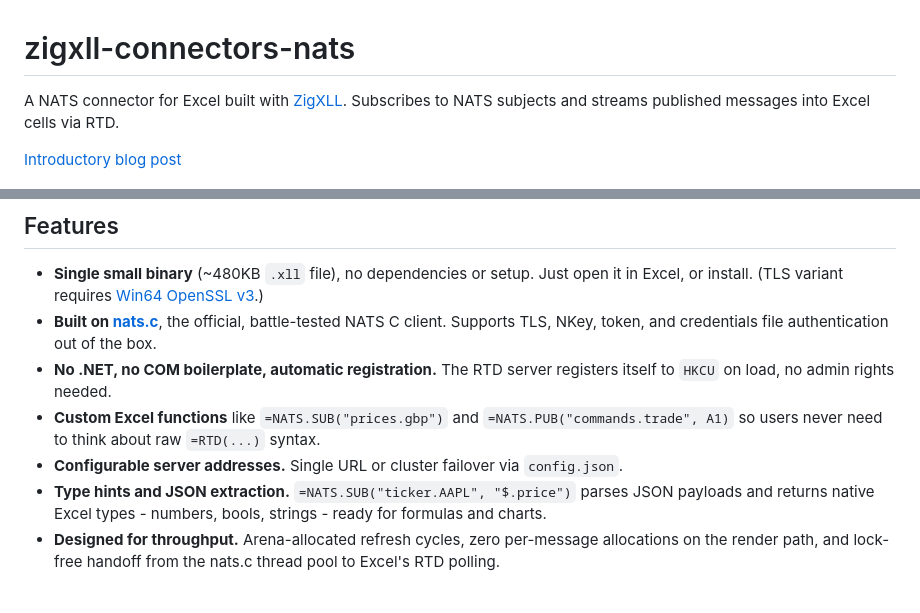
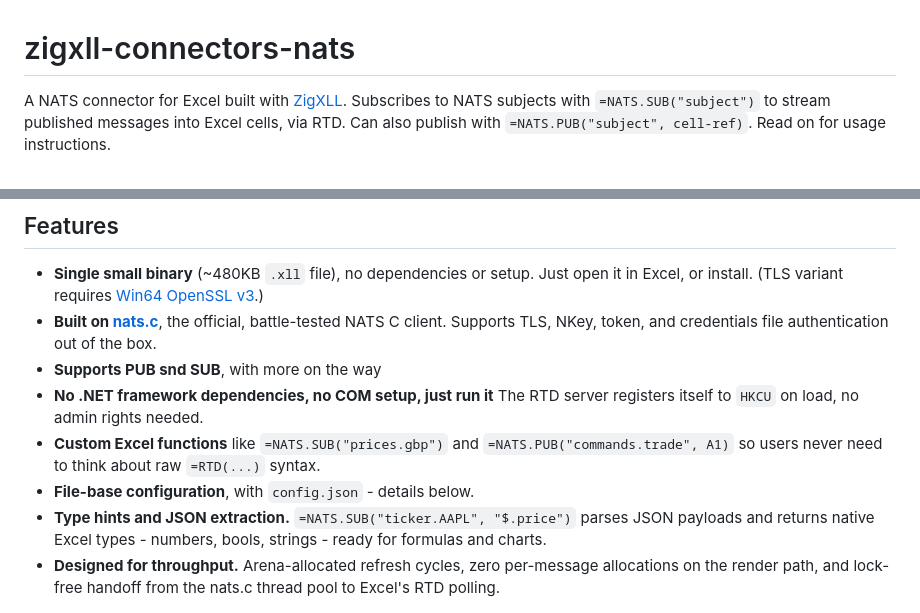
Before and after one commit to AlexJReid/zigxll-connectors-nats, a Markdown page: README.md, 2 parts joined by grey strips. Rendered like a GitHub page.

```diff
--- a/README.md
+++ b/README.md
@@ -1,8 +1,6 @@
 # zigxll-connectors-nats
 
-A NATS connector for Excel built with [ZigXLL](https://github.com/AlexJReid/zigxll). Subscribes to NATS subjects and streams published messages into Excel cells via RTD.
-
-[Introductory blog post](https://alexjreid.dev/posts/zigxll/)
+A NATS connector for Excel built with [ZigXLL](https://github.com/AlexJReid/zigxll). Subscribes to NATS subjects with `=NATS.SUB("subject")` to stream published messages into Excel cells, via RTD. Can also publish with `=NATS.PUB("subject", cell-ref)`. Read on for usage instructions.
 
 <p align="center">
   <a href="https://youtu.be/iCftl9E8PK0">
@@ -16,9 +14,10 @@ A NATS connector for Excel built with [ZigXLL](https://github.com/AlexJReid/zigx
 
 - **Single small binary** (~480KB `.xll` file), no dependencies or setup. Just open it in Excel, or install. (TLS variant requires [Win64 OpenSSL v3](https://slproweb.com/products/Win32OpenSSL.html).)
 - **Built on [nats.c](https://github.com/nats-io/nats.c)**, the official, battle-tested NATS C client. Supports TLS, NKey, token, and credentials file authentication out of the box.
-- **No .NET, no COM boilerplate, automatic registration.** The RTD server registers itself to `HKCU` on load, no admin rights needed.
+- **Supports PUB snd SUB**, with more on the way
+- **No .NET framework dependencies, no COM setup, just run it** The RTD server registers itself to `HKCU` on load, no admin rights needed.
 - **Custom Excel functions** like `=NATS.SUB("prices.gbp")` and `=NATS.PUB("commands.trade", A1)` so users never need to think about raw `=RTD(...)` syntax.
-- **Configurable server addresses.** Single URL or cluster failover via `config.json`.
+- **File-base configuration**, with `config.json` - details below.
 - **Type hints and JSON extraction.** `=NATS.SUB("ticker.AAPL", "$.price")` parses JSON payloads and returns native Excel types - numbers, bools, strings - ready for formulas and charts.
 - **Designed for throughput.** Arena-allocated refresh cycles, zero per-message allocations on the render path, and lock-free handoff from the nats.c thread pool to Excel's RTD polling.
 
```
